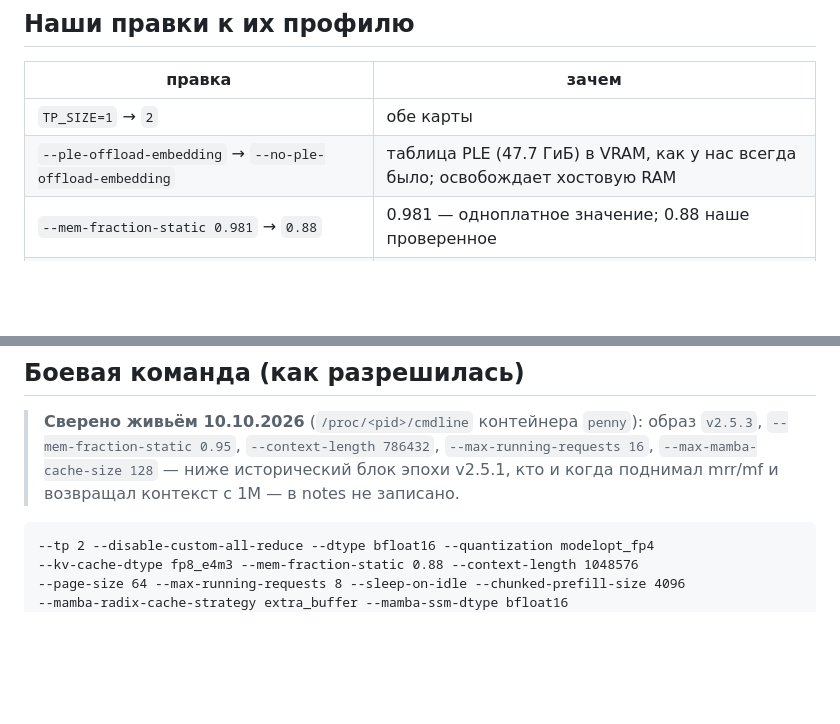
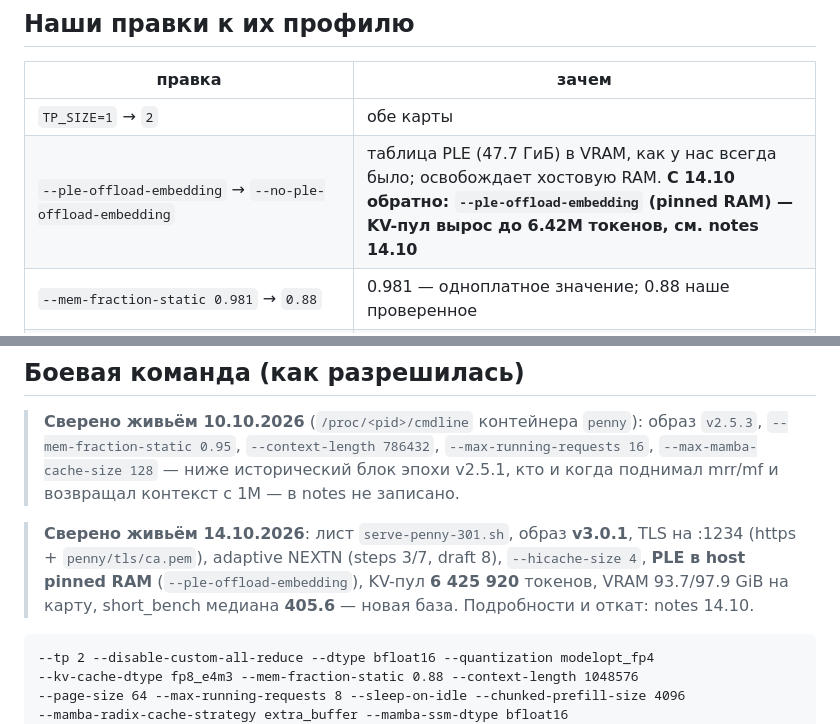
Before and after one commit to untcoder2/qwen38-flash-next-nvfp4-sm120-tp2, a Markdown page: docs/current-config.md, 2 parts joined by grey strips. Drawn GitHub-style; blank space fills up the shorter version.

Commit message:
docs: 14.10 live-state banner (PLE RAM, hicache 4, KV 6.42M, base 405.6)

````diff
--- a/docs/current-config.md
+++ b/docs/current-config.md
@@ -57,7 +57,7 @@ systemd sglang.service
 | правка | зачем |
 |---|---|
 | `TP_SIZE=1` → `2` | обе карты |
-| `--ple-offload-embedding` → `--no-ple-offload-embedding` | таблица PLE (47.7 ГиБ) в VRAM, как у нас всегда было; освобождает хостовую RAM |
+| `--ple-offload-embedding` → `--no-ple-offload-embedding` | таблица PLE (47.7 ГиБ) в VRAM, как у нас всегда было; освобождает хостовую RAM. **С 14.10 обратно: `--ple-offload-embedding` (pinned RAM) — KV-пул вырос до 6.42M токенов, см. notes 14.10** |
 | `--mem-fraction-static 0.981` → `0.88` | 0.981 — одноплатное значение; 0.88 наше проверенное |
 | добавлен `--disable-custom-all-reduce` | **без него TP=2 падает**: `RuntimeError: invalid argument` в `get_graph_buffer_ipc_meta` |
 | убран `--hicache-storage-backend nixl` и его конфиг | NIXL не инициализируется, `Failed to create NIXL backend` |
@@ -73,6 +73,12 @@ systemd sglang.service
 > `--max-running-requests 16`, `--max-mamba-cache-size 128` — ниже исторический
 > блок эпохи v2.5.1, кто и когда поднимал mrr/mf и возвращал контекст с 1M —
 > в notes не записано.
+
+> **Сверено живьём 14.10.2026**: лист `serve-penny-301.sh`, образ **v3.0.1**, TLS на
+> :1234 (https + `penny/tls/ca.pem`), adaptive NEXTN (steps 3/7, draft 8),
+> `--hicache-size 4`, **PLE в host pinned RAM** (`--ple-offload-embedding`),
+> KV-пул **6 425 920** токенов, VRAM 93.7/97.9 GiB на карту, short_bench медиана
+> **405.6** — новая база. Подробности и откат: notes 14.10.
 
 ```
 --tp 2 --disable-custom-all-reduce --dtype bfloat16 --quantization modelopt_fp4
````
